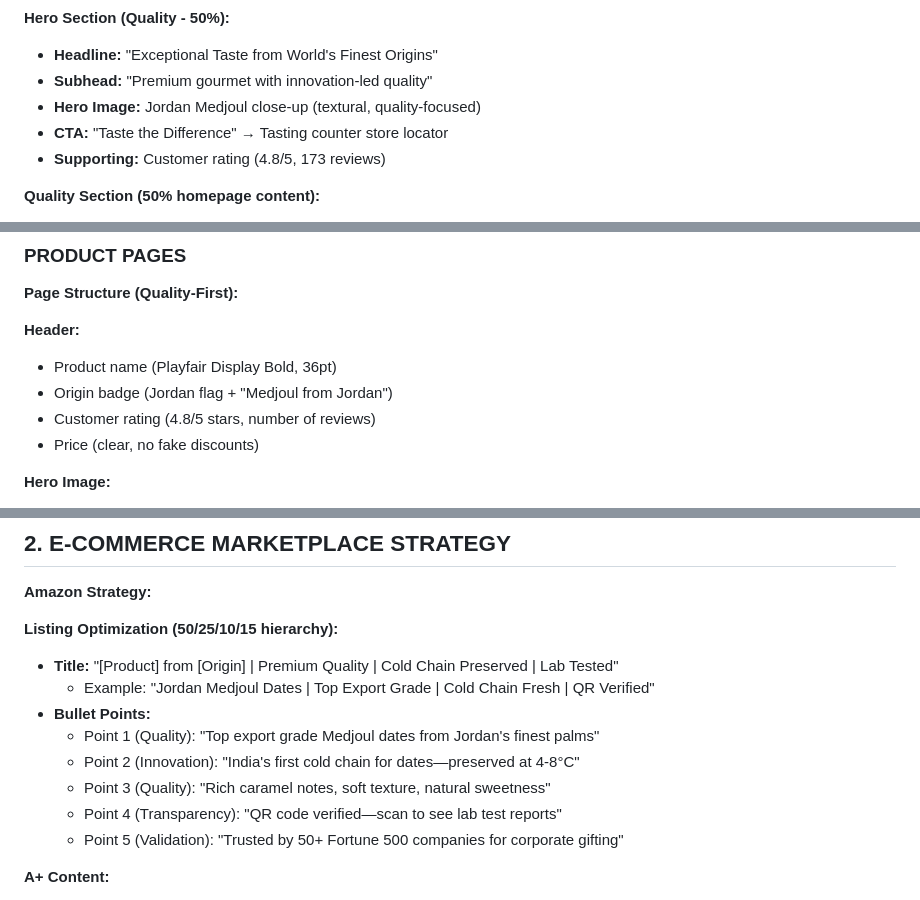
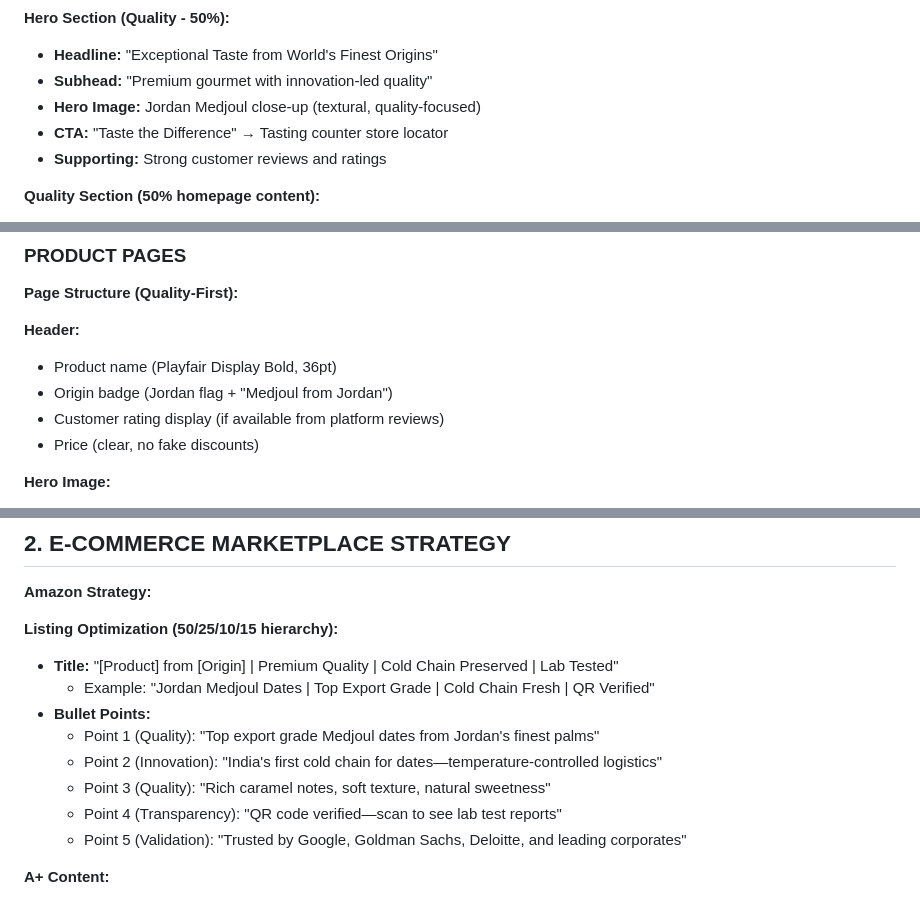
Before and after one commit to kalpeshjaju/flyberry_22_oct_2025, a Markdown page: docs/doc-34-digital-strategy.md, 3 parts joined by grey strips. GitHub-like rendering.

```diff
--- a/docs/doc-34-digital-strategy.md
+++ b/docs/doc-34-digital-strategy.md
@@ -33,7 +33,7 @@ Brand authority hub, quality education center, direct e-commerce, transparency s
 - **Subhead:** "Premium gourmet with innovation-led quality"
 - **Hero Image:** Jordan Medjoul close-up (textural, quality-focused)
 - **CTA:** "Taste the Difference" → Tasting counter store locator
-- **Supporting:** Customer rating (4.8/5, 173 reviews)
+- **Supporting:** Strong customer reviews and ratings
 
 **Quality Section (50% homepage content):**
 - **Origin Stories Grid:** 7 countries with photos, brief descriptions
@@ -75,7 +75,7 @@ Brand authority hub, quality education center, direct e-commerce, transparency s
 **Header:**
 - Product name (Playfair Display Bold, 36pt)
 - Origin badge (Jordan flag + "Medjoul from Jordan")
-- Customer rating (4.8/5 stars, number of reviews)
+- Customer rating display (if available from platform reviews)
 - Price (clear, no fake discounts)
 
 **Hero Image:**
@@ -123,10 +123,10 @@ Brand authority hub, quality education center, direct e-commerce, transparency s
   - Example: "Jordan Medjoul Dates | Top Export Grade | Cold Chain Fresh | QR Verified"
 - **Bullet Points:**
   - Point 1 (Quality): "Top export grade Medjoul dates from Jordan's finest palms"
-  - Point 2 (Innovation): "India's first cold chain for dates—preserved at 4-8°C"
+  - Point 2 (Innovation): "India's first cold chain for dates—temperature-controlled logistics"
   - Point 3 (Quality): "Rich caramel notes, soft texture, natural sweetness"
   - Point 4 (Transparency): "QR code verified—scan to see lab test reports"
-  - Point 5 (Validation): "Trusted by 50+ Fortune 500 companies for corporate gifting"
+  - Point 5 (Validation): "Trusted by Google, Goldman Sachs, Deloitte, and leading corporates"
 
 **A+ Content:**
 - **Module 1:** Origin story with Jordan date palm photography
```
Also changed, not shown: other parts of docs/doc-34-digital-strategy.md (+3 -3 lines), docs/doc-32-packaging-requirements.md (+2 -2 lines), docs/doc-33-retail-experience.md (+3 -3 lines).
